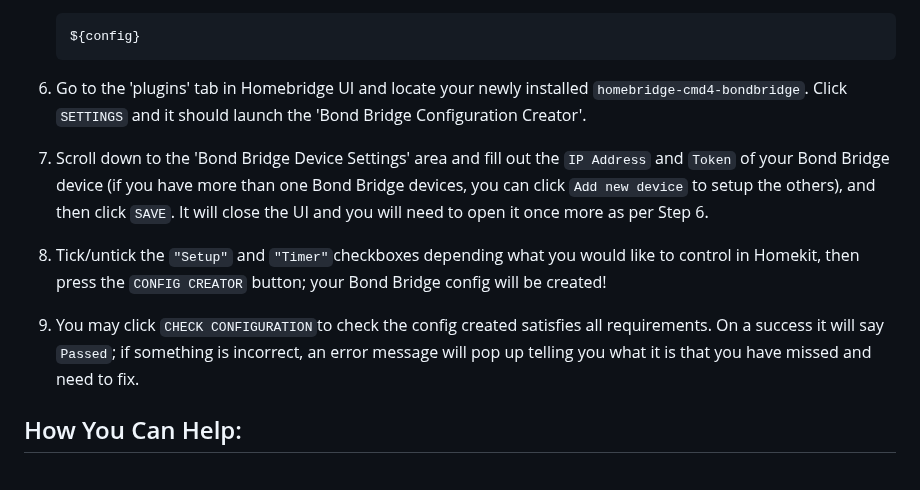
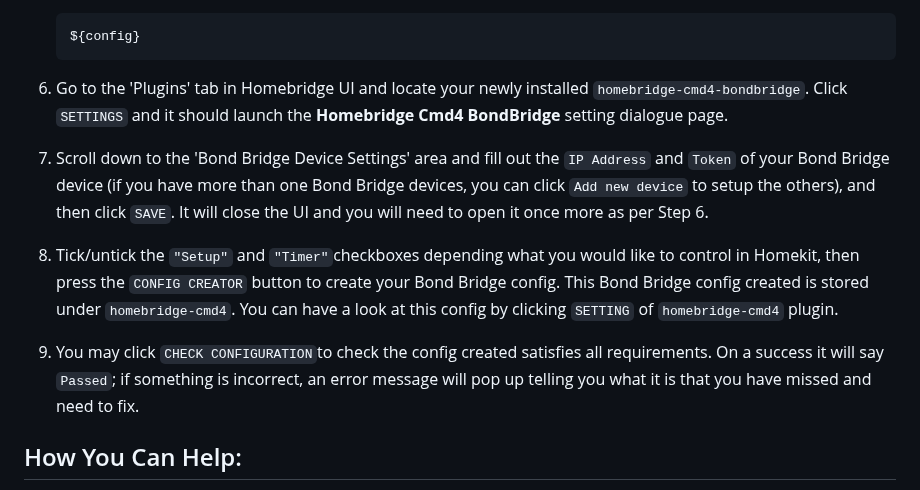
Before and after one commit to uswong/homebridge-bondbridge, a Markdown page: README.md, the part around one of its changes. Rendered like a GitHub page.

````diff
--- a/README.md
+++ b/README.md
@@ -57,11 +57,11 @@ This plugin does not use the built-in timers but use customer-built timers withi
      ```
 
 
-6. Go to the 'plugins' tab in Homebridge UI and locate your newly installed `homebridge-cmd4-bondbridge`. Click `SETTINGS` and it should launch the 'Bond Bridge Configuration Creator'.
+6. Go to the 'Plugins' tab in Homebridge UI and locate your newly installed `homebridge-cmd4-bondbridge`. Click `SETTINGS` and it should launch the **Homebridge Cmd4 BondBridge** setting dialogue page.
 
 7. Scroll down to the 'Bond Bridge Device Settings' area and fill out the `IP Address` and `Token` of your Bond Bridge device (if you have more than one Bond Bridge devices, you can click `Add new device` to setup the others), and then click `SAVE`. It will close the UI and you will need to open it once more as per Step 6.
-10. Tick/untick the `"Setup"` and `"Timer"`checkboxes depending what you would like to control in Homekit, then press the `CONFIG CREATOR` button; your Bond Bridge config will be created!
-11. You may click `CHECK CONFIGURATION`to check the config created satisfies all requirements. On a success it will say `Passed`; if something is incorrect, an error message will pop up telling you what it is that you have missed and need to fix.
+8. Tick/untick the `"Setup"` and `"Timer"`checkboxes depending what you would like to control in Homekit, then press the `CONFIG CREATOR` button to create your Bond Bridge config. This Bond Bridge config created is stored under `homebridge-cmd4`.  You can have a look at this config by clicking `SETTING` of `homebridge-cmd4` plugin.
+9. You may click `CHECK CONFIGURATION`to check the config created satisfies all requirements. On a success it will say `Passed`; if something is incorrect, an error message will pop up telling you what it is that you have missed and need to fix.
 
 ## How You Can Help:
 * Report Bugs/Errors by opening Issues/Tickets.
````
Also changed, not shown: other parts of README.md (+2 -2 lines).
